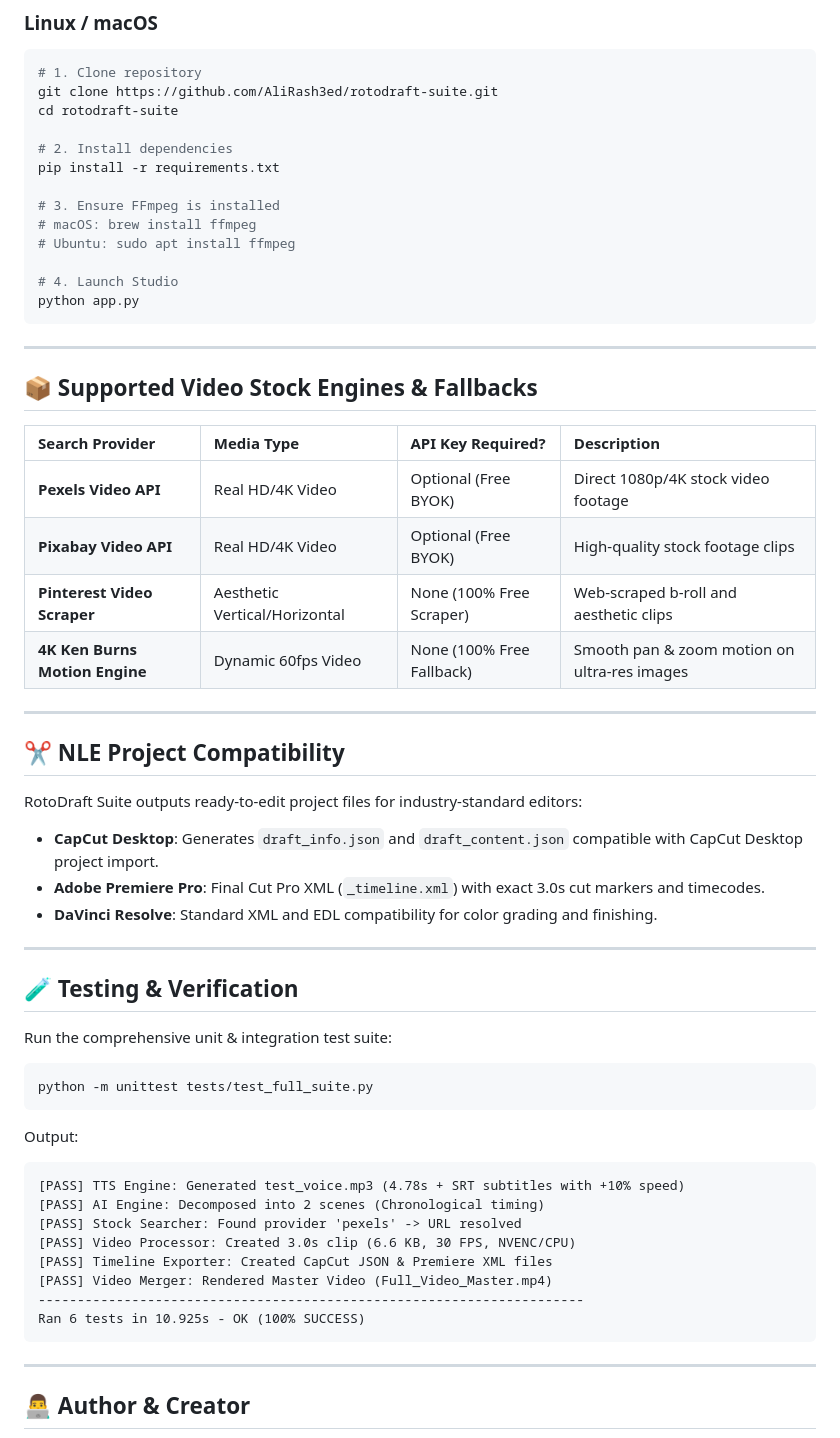
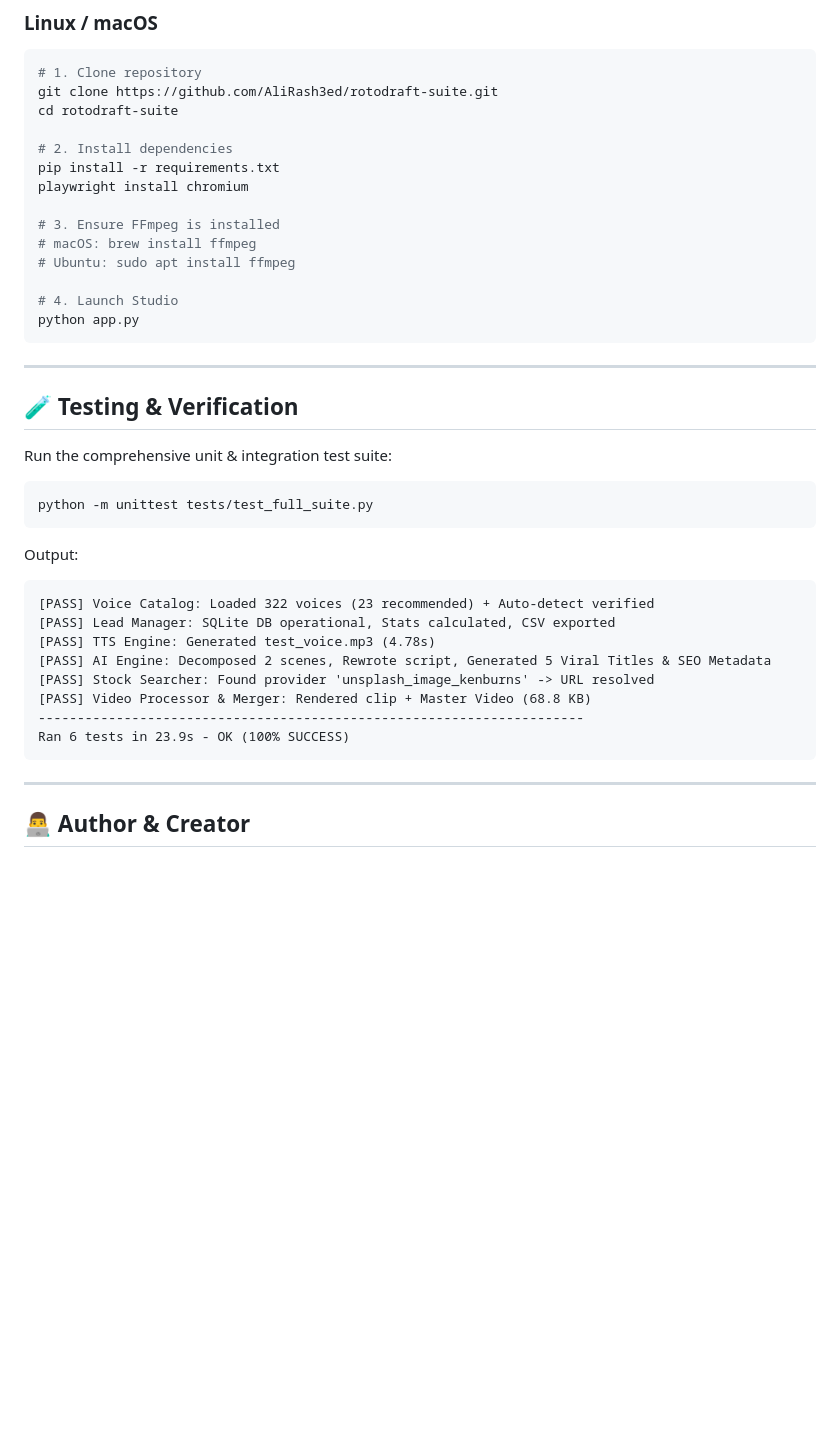
Before and after one commit to AliRash3ed/Rotodraft-Suite-AI-Automated-Broll-and-AI-Assets-Collector-Engine, a Markdown page: README.md, the part around one of its changes. GitHub-like rendering; blank space fills up the shorter version.

````diff
--- a/README.md
+++ b/README.md
@@ -100,6 +103,7 @@ cd rotodraft-suite
 
 # 2. Install dependencies
 pip install -r requirements.txt
+playwright install chromium
 
 # 3. Ensure FFmpeg is installed
 # macOS: brew install ffmpeg
@@ -108,27 +112,6 @@ pip install -r requirements.txt
 # 4. Launch Studio
 python app.py
 ```
-
----
-
-## 📦 Supported Video Stock Engines & Fallbacks
-
-| Search Provider | Media Type | API Key Required? | Description |
-| :--- | :--- | :--- | :--- |
-| **Pexels Video API** | Real HD/4K Video | Optional (Free BYOK) | Direct 1080p/4K stock video footage |
-| **Pixabay Video API** | Real HD/4K Video | Optional (Free BYOK) | High-quality stock footage clips |
-| **Pinterest Video Scraper** | Aesthetic Vertical/Horizontal | None (100% Free Scraper) | Web-scraped b-roll and aesthetic clips |
-| **4K Ken Burns Motion Engine** | Dynamic 60fps Video | None (100% Free Fallback) | Smooth pan & zoom motion on ultra-res images |
-
----
-
-## ✂️ NLE Project Compatibility
-
-RotoDraft Suite outputs ready-to-edit project files for industry-standard editors:
-
-* **CapCut Desktop**: Generates `draft_info.json` and `draft_content.json` compatible with CapCut Desktop project import.
-* **Adobe Premiere Pro**: Final Cut Pro XML (`_timeline.xml`) with exact 3.0s cut markers and timecodes.
-* **DaVinci Resolve**: Standard XML and EDL compatibility for color grading and finishing.
 
 ---
 
@@ -141,14 +124,14 @@ python -m unittest tests/test_full_suite.py
 
 Output:
 ```text
-[PASS] TTS Engine: Generated test_voice.mp3 (4.78s + SRT subtitles with +10% speed)
-[PASS] AI Engine: Decomposed into 2 scenes (Chronological timing)
-[PASS] Stock Searcher: Found provider 'pexels' -> URL resolved
-[PASS] Video Processor: Created 3.0s clip (6.6 KB, 30 FPS, NVENC/CPU)
-[PASS] Timeline Exporter: Created CapCut JSON & Premiere XML files
-[PASS] Video Merger: Rendered Master Video (Full_Video_Master.mp4)
+[PASS] Voice Catalog: Loaded 322 voices (23 recommended) + Auto-detect verified
+[PASS] Lead Manager: SQLite DB operational, Stats calculated, CSV exported
+[PASS] TTS Engine: Generated test_voice.mp3 (4.78s)
+[PASS] AI Engine: Decomposed 2 scenes, Rewrote script, Generated 5 Viral Titles & SEO Metadata
+[PASS] Stock Searcher: Found provider 'unsplash_image_kenburns' -> URL resolved
+[PASS] Video Processor & Merger: Rendered clip + Master Video (68.8 KB)
 ----------------------------------------------------------------------
-Ran 6 tests in 10.925s - OK (100% SUCCESS)
+Ran 6 tests in 23.9s - OK (100% SUCCESS)
 ```
 
 ---
````
Also changed, not shown: other parts of README.md (+26 -23 lines).
